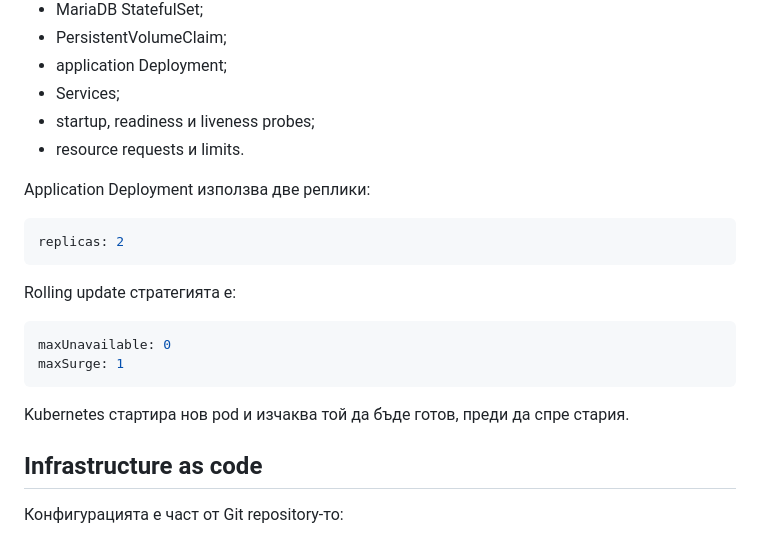
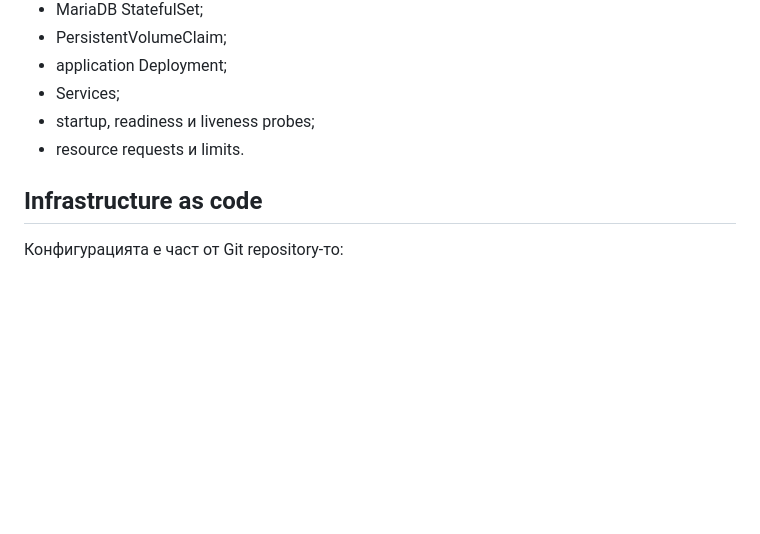
Before and after one commit to nyotova19/web-course-dashboard, a Markdown page: README.md, the part around the change. Drawn GitHub-style; blank space fills up the shorter version.

````diff
--- a/README.md
+++ b/README.md
@@ -271,21 +271,6 @@ Kubernetes конфигурацията включва:
 - startup, readiness и liveness probes;
 - resource requests и limits.
 
-Application Deployment използва две реплики:
-
-```yaml
-replicas: 2
-```
-
-Rolling update стратегията е:
-
-```yaml
-maxUnavailable: 0
-maxSurge: 1
-```
-
-Kubernetes стартира нов pod и изчаква той да бъде готов, преди да спре стария.
-
 ## Infrastructure as code
 
 Конфигурацията е част от Git repository-то:
````
